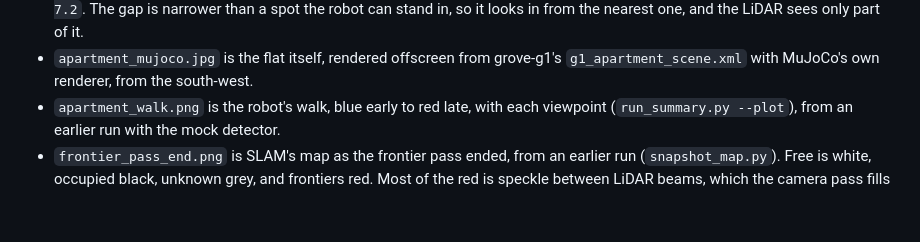
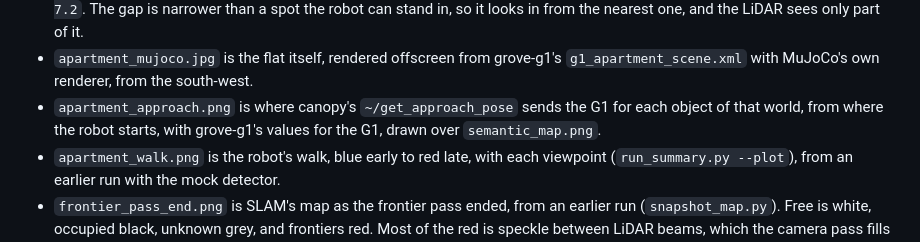
Before and after one commit to Adyansh04/canopy, a Markdown page: canopy/doc/README.md, the part around the change. GitHub-like rendering; blank space fills up the shorter version.

```diff
--- a/canopy/doc/README.md
+++ b/canopy/doc/README.md
@@ -27,6 +27,9 @@ made with grove-g1's `g1_bringup` tools:
   from the nearest one, and the LiDAR sees only part of it.
 - `apartment_mujoco.jpg` is the flat itself, rendered offscreen from grove-g1's
   `g1_apartment_scene.xml` with MuJoCo's own renderer, from the south-west.
+- `apartment_approach.png` is where canopy's `~/get_approach_pose` sends the G1 for each object
+  of that world, from where the robot starts, with grove-g1's values for the G1, drawn over
+  `semantic_map.png`.
 - `apartment_walk.png` is the robot's walk, blue early to red late, with each viewpoint
   (`run_summary.py --plot`), from an earlier run with the mock detector.
 - `frontier_pass_end.png` is SLAM's map as the frontier pass ended, from an earlier run
```
Also changed, not shown: README.md (+9 -0 lines), canopy/doc/apartment_approach.png (added).
